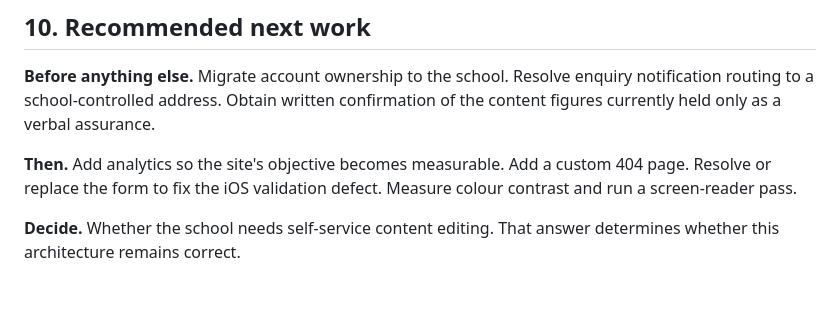
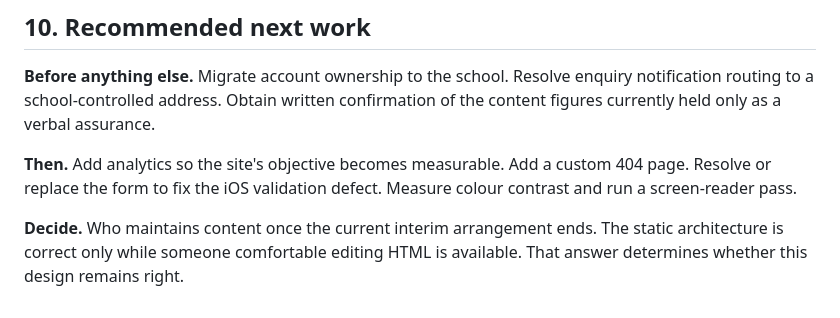
Before and after one commit to prasanthbworks/sri-sarguru-school-website, a Markdown page: docs/SOLUTION-DESIGN.md, the part around the change. Rendered like a GitHub page.

Commit message:
Update decision criteria for content editing
Clarify decision-making process for content maintenance.

```diff
--- a/docs/SOLUTION-DESIGN.md
+++ b/docs/SOLUTION-DESIGN.md
@@ -191,5 +191,6 @@ confirmation of the content figures currently held only as a verbal assurance.
 custom 404 page. Resolve or replace the form to fix the iOS validation defect.
 Measure colour contrast and run a screen-reader pass.
 
-**Decide.** Whether the school needs self-service content editing. That answer
-determines whether this architecture remains correct.
+**Decide.** Who maintains content once the current interim arrangement ends.
+The static architecture is correct only while someone comfortable editing HTML
+is available. That answer determines whether this design remains right.
```
